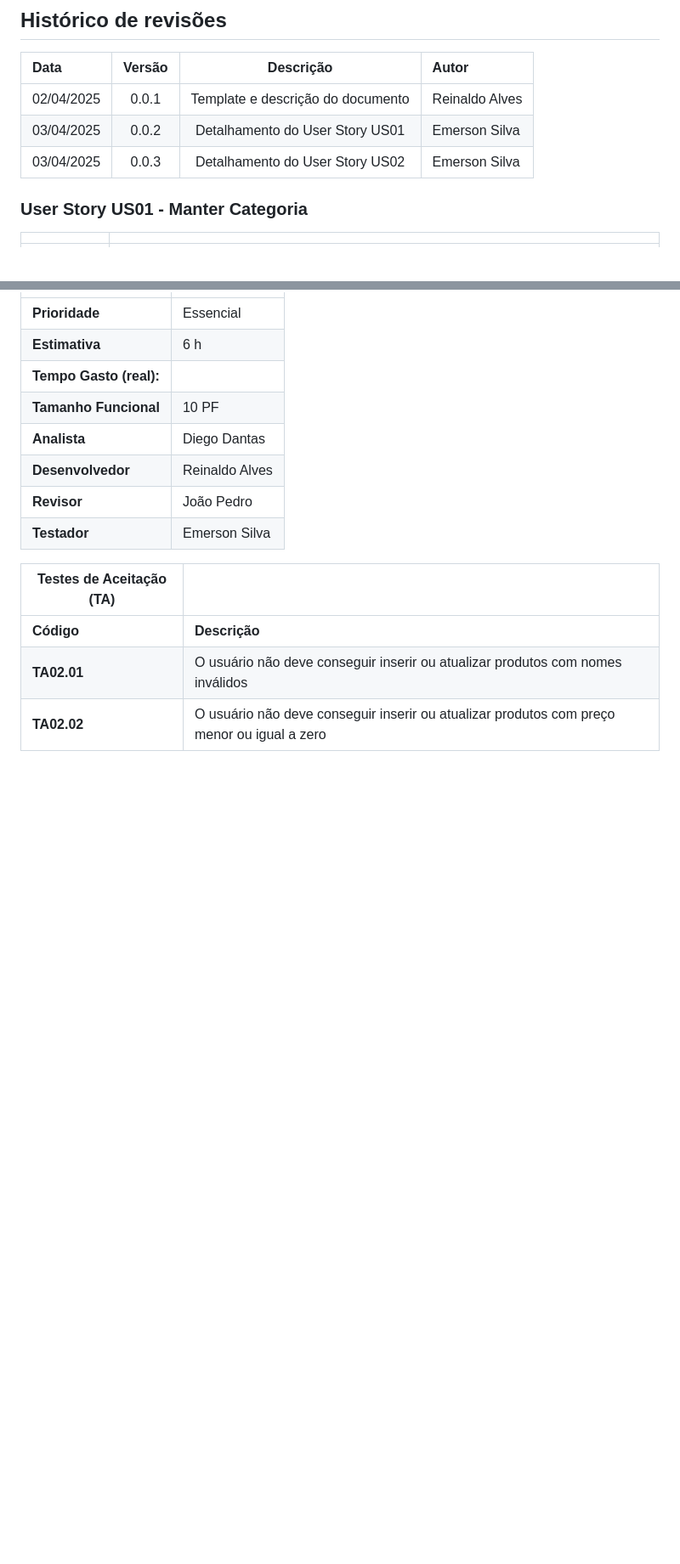
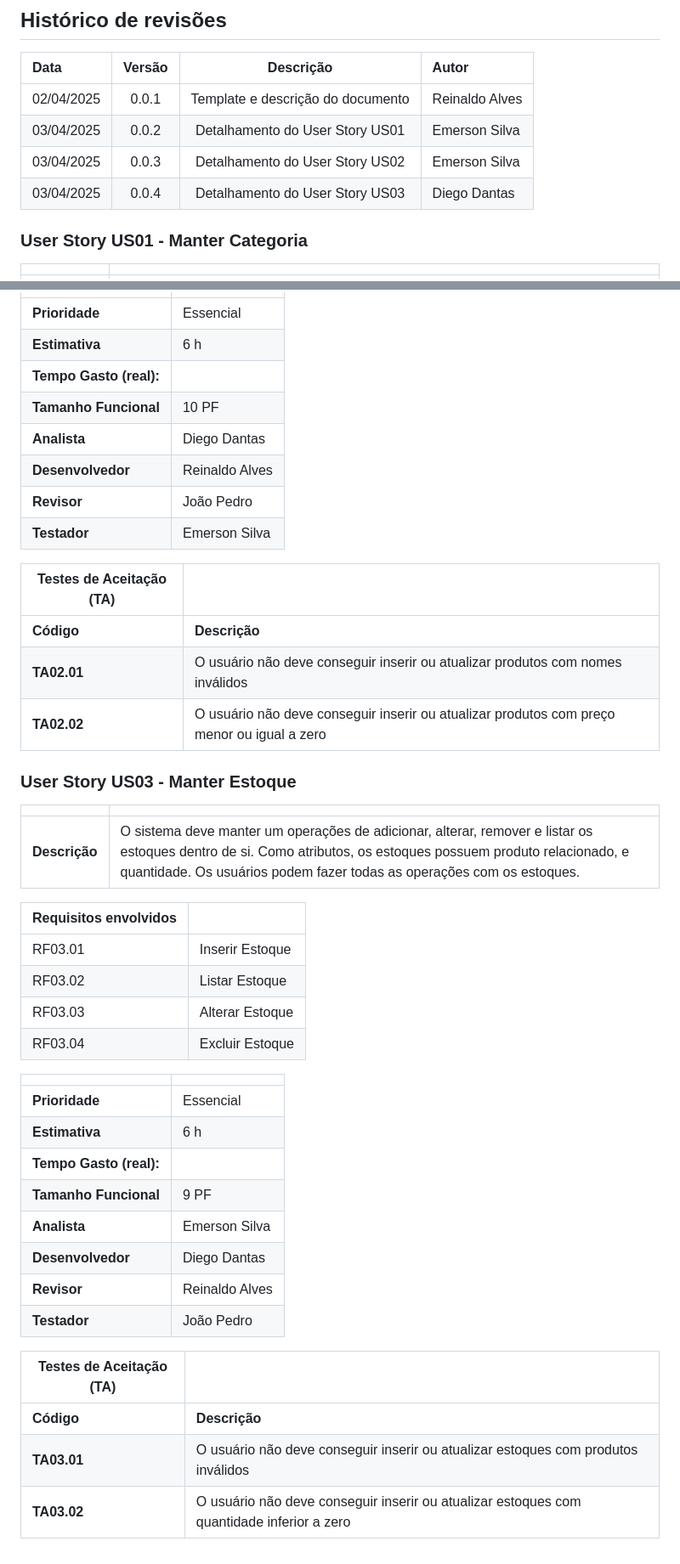
Before and after one commit to uDiegoDantas/sistock, a Markdown page: docs/user-stories.md, 2 parts joined by grey strips. Shown: that part at 85% size. Drawn GitHub-style; blank space fills up the shorter version.

Commit message:
Detalhamento user stories 3 (#9)

```diff
--- a/docs/user-stories.md
+++ b/docs/user-stories.md
@@ -11,6 +11,7 @@ Este documento descreve os User Stories criados a partir da Lista de Requisitos
 | 02/04/2025 | 0.0.1   | Template e descrição do documento  | Reinaldo Alves |
 | 03/04/2025 | 0.0.2   | Detalhamento do User Story US01    | Emerson Silva |
 | 03/04/2025 | 0.0.3   | Detalhamento do User Story US02    | Emerson Silva |
+| 03/04/2025 | 0.0.4   | Detalhamento do User Story US03    | Diego Dantas |
 
 ### User Story US01 - Manter Categoria
 |               |                                                                |
@@ -72,3 +73,34 @@ Este documento descreve os User Stories criados a partir da Lista de Requisitos
 | **Código**      | **Descrição** |
 | **TA02.01** | O usuário não deve conseguir inserir ou atualizar produtos com nomes inválidos |
 | **TA02.02** | O usuário não deve conseguir inserir ou atualizar produtos com preço menor ou igual a zero |
+
+
+### User Story US03 - Manter Estoque
+|               |                                                                |
+| ------------- | :------------------------------------------------------------- |
+| **Descrição** | O sistema deve manter um operações de adicionar, alterar, remover e listar os estoques dentro de si. Como atributos, os estoques possuem produto relacionado, e quantidade. Os usuários podem fazer todas as operações com os estoques.
+
+| **Requisitos envolvidos** |                                                    |
+| ------------- | :------------------------------------------------------------- |
+| RF03.01          | Inserir Estoque |
+| RF03.02          | Listar Estoque  |
+| RF03.03          | Alterar Estoque|
+| RF03.04          | Excluir Estoque |
+
+|                           |                                     |
+| ------------------------- | ----------------------------------- |
+| **Prioridade**            | Essencial                           |
+| **Estimativa**            | 6 h                                 |
+| **Tempo Gasto (real):**   |                                     |
+| **Tamanho Funcional**     | 9 PF                                |
+| **Analista**              | Emerson Silva                       |
+| **Desenvolvedor**         | Diego Dantas                        |
+| **Revisor**               | Reinaldo Alves                      |
+| **Testador**              | João Pedro                          |
+
+
+| Testes de Aceitação (TA) |  |
+| ----------- | --------- |
+| **Código**      | **Descrição** |
+| **TA03.01** | O usuário não deve conseguir inserir ou atualizar estoques com produtos inválidos |
+| **TA03.02** | O usuário não deve conseguir inserir ou atualizar estoques com quantidade inferior a zero |
```
